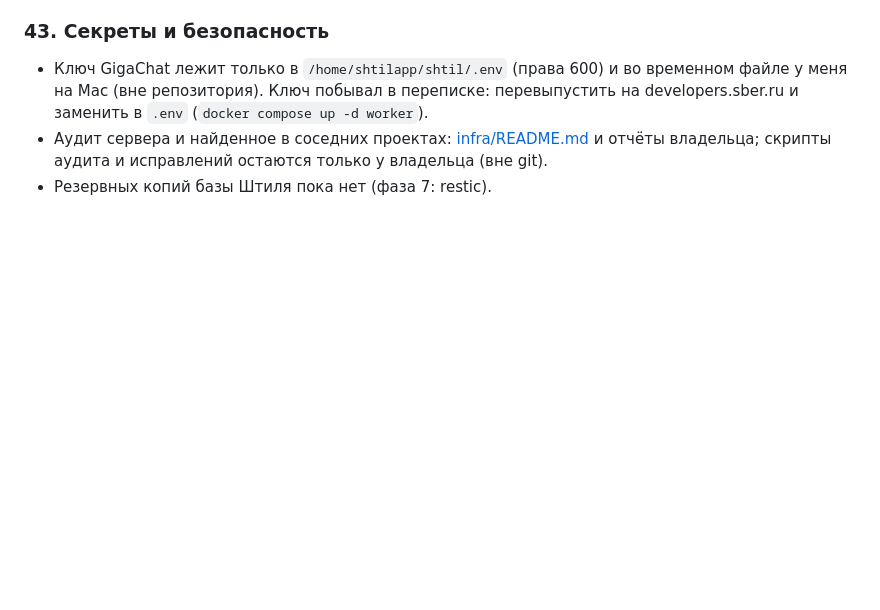
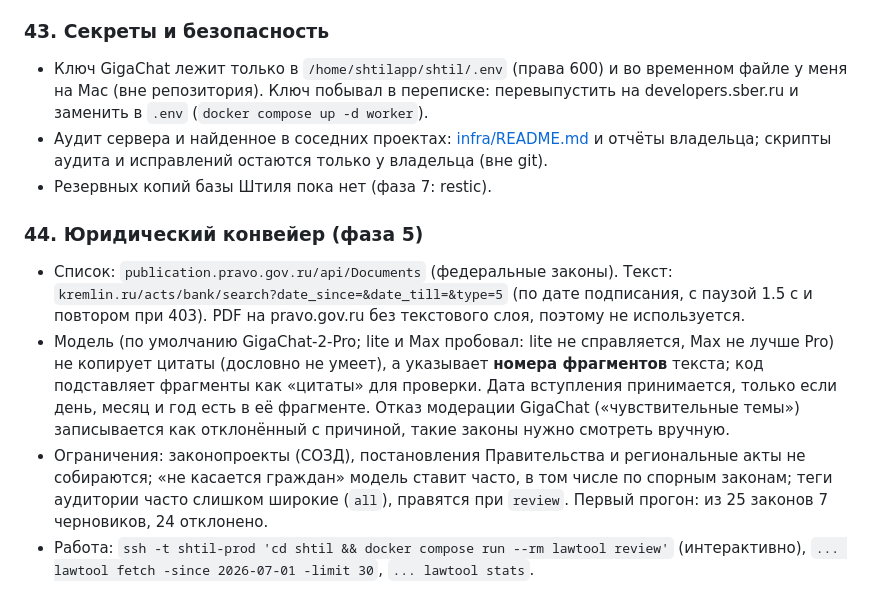
Before and after one commit to YuAndro120/life_, a Markdown page: revisit.md, the part around the change. GitHub-like rendering; blank space fills up the shorter version.

Commit message:
Документация: фаза 5, решение 44
Co-Authored-By: Claude Sonnet 5 <noreply@anthropic.com>

```diff
--- a/revisit.md
+++ b/revisit.md
@@ -210,3 +210,9 @@
 - Ключ GigaChat лежит только в `/home/shtilapp/shtil/.env` (права 600) и во временном файле у меня на Mac (вне репозитория). Ключ побывал в переписке: перевыпустить на developers.sber.ru и заменить в `.env` (`docker compose up -d worker`).
 - Аудит сервера и найденное в соседних проектах: [infra/README.md](infra/README.md) и отчёты владельца; скрипты аудита и исправлений остаются только у владельца (вне git).
 - Резервных копий базы Штиля пока нет (фаза 7: restic).
+
+### 44. Юридический конвейер (фаза 5)
+- Список: `publication.pravo.gov.ru/api/Documents` (федеральные законы). Текст: `kremlin.ru/acts/bank/search?date_since=&date_till=&type=5` (по дате подписания, с паузой 1.5 с и повтором при 403). PDF на pravo.gov.ru без текстового слоя, поэтому не используется.
+- Модель (по умолчанию GigaChat-2-Pro; lite и Max пробовал: lite не справляется, Max не лучше Pro) не копирует цитаты (дословно не умеет), а указывает **номера фрагментов** текста; код подставляет фрагменты как «цитаты» для проверки. Дата вступления принимается, только если день, месяц и год есть в её фрагменте. Отказ модерации GigaChat («чувствительные темы») записывается как отклонённый с причиной, такие законы нужно смотреть вручную.
+- Ограничения: законопроекты (СОЗД), постановления Правительства и региональные акты не собираются; «не касается граждан» модель ставит часто, в том числе по спорным законам; теги аудитории часто слишком широкие (`all`), правятся при `review`. Первый прогон: из 25 законов 7 черновиков, 24 отклонено.
+- Работа: `ssh -t shtil-prod 'cd shtil && docker compose run --rm lawtool review'` (интерактивно), `... lawtool fetch -since 2026-07-01 -limit 30`, `... lawtool stats`.
```
Also changed, not shown: plan.md (+3 -3 lines).
